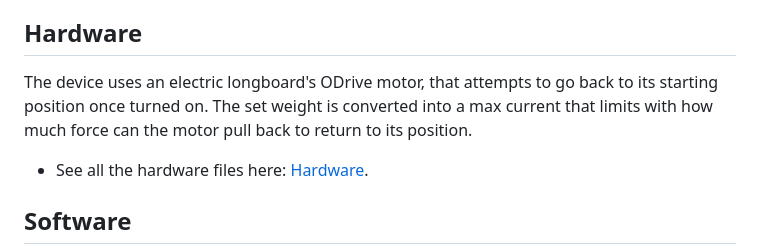
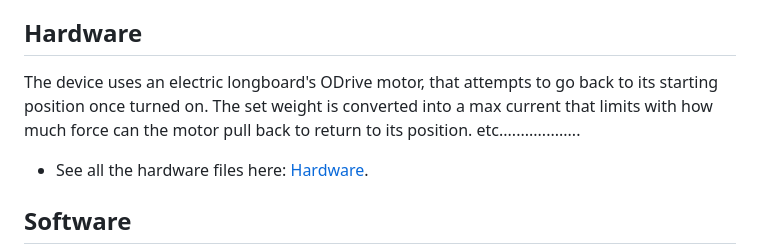
Before and after one commit to amsimer/Weightlifting-project, a Markdown page: README.md, the part around the change. GitHub-like rendering.

```diff
--- a/README.md
+++ b/README.md
@@ -10,7 +10,7 @@ This product is an electric weight lifting device that can be set to different w
 
 ## Hardware
 
-The device uses an electric longboard's ODrive motor, that attempts to go back to its starting position once turned on. The set weight is converted into a max current that limits with how much force can the motor pull back to return to its position.
+The device uses an electric longboard's ODrive motor, that attempts to go back to its starting position once turned on. The set weight is converted into a max current that limits with how much force can the motor pull back to return to its position. etc...................
 
 - See all the hardware files here: [Hardware](https://github.com/amsimer/Weightlifting-project/tree/main/Hardware).
 
```
